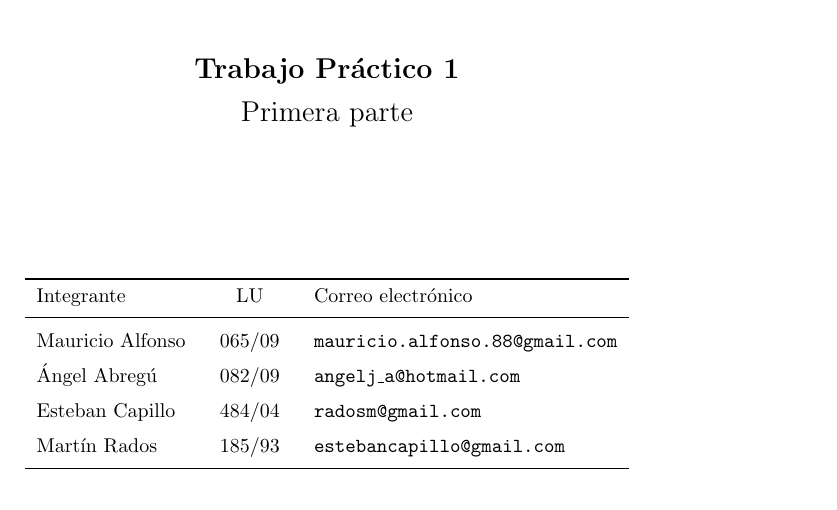
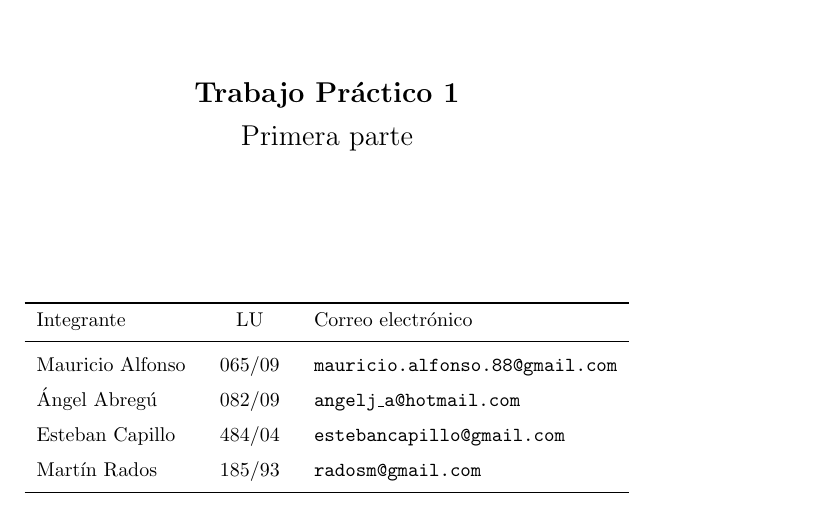
Before and after one commit to radosm/tp1bd, a LaTeX document (informe/informe.tex): part of page 1 of 7, cut so that both start at the same text. Compiled offline with pdfLaTeX.

Commit message:
corregidos email

```diff
--- a/informe/informe.tex
+++ b/informe/informe.tex
@@ -108,8 +108,8 @@
 		\subtitulo{Primera parte}
 		\integrante{Mauricio Alfonso}{065/09}{mauricio.alfonso.88@gmail.com}
 		\integrante{Ángel Abregú}{082/09}{angelj\_a@hotmail.com}
-		\integrante{Esteban Capillo}{484/04}{radosm@gmail.com}
-		\integrante{Martín Rados}{185/93}{estebancapillo@gmail.com}
+		\integrante{Esteban Capillo}{484/04}{estebancapillo@gmail.com}
+		\integrante{Martín Rados}{185/93}{radosm@gmail.com}
 
 		\maketitle
 	% fin caratula
```
